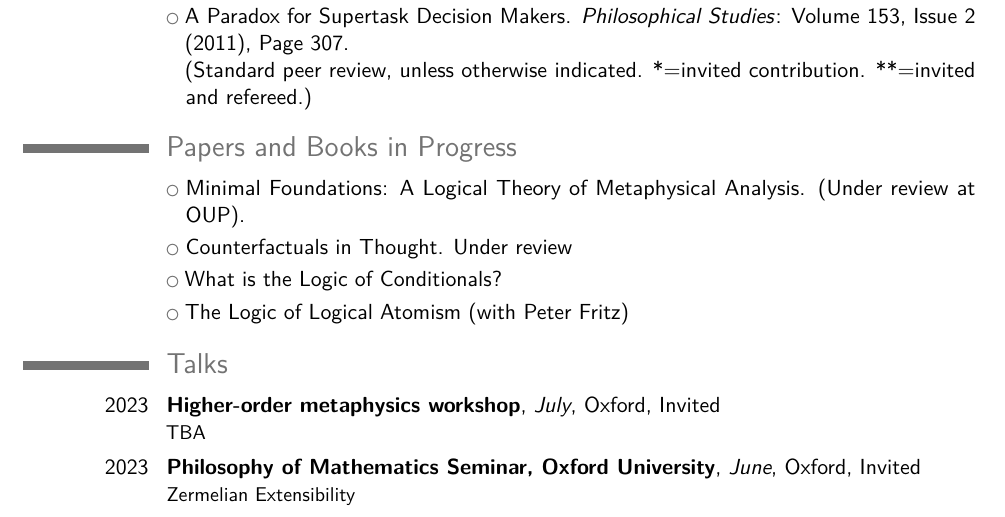
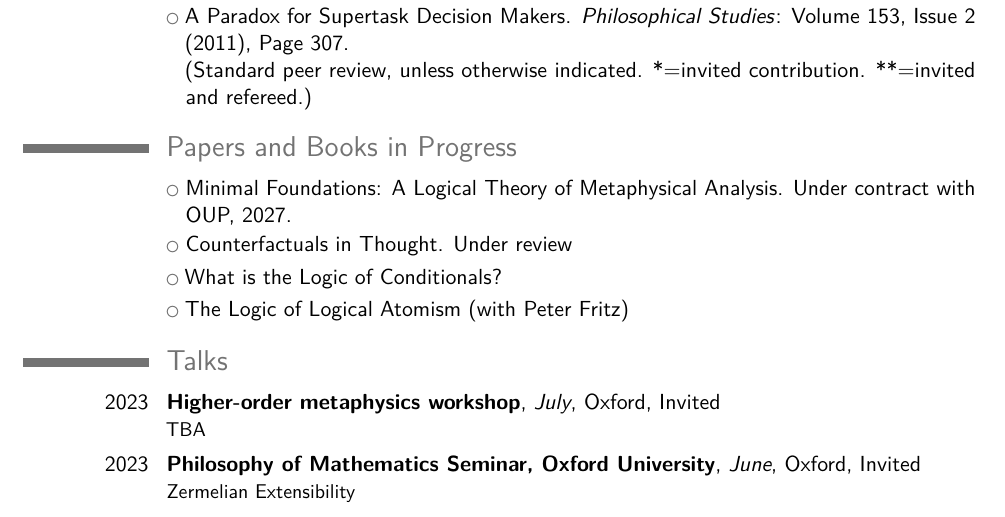
Before and after one commit to andrew-bacon/andrew-bacon.github.io, a LaTeX CV (CV/CV.tex): part of page 3 of 7, cut so that both start at the same text. Compiled offline with pdfLaTeX.

Commit message:
Update CV.tex

```diff
--- a/CV/CV.tex
+++ b/CV/CV.tex
@@ -142,7 +142,7 @@
 
 \section{Papers and Books in Progress}
 
-\cvlistitem{Minimal Foundations: A Logical Theory of Metaphysical Analysis. (Under review at OUP).}
+\cvlistitem{Minimal Foundations: A Logical Theory of Metaphysical Analysis. Under contract with OUP, 2027.}
 \cvlistitem{Counterfactuals in Thought. Under review}
 \cvlistitem{What is the Logic of Conditionals?}
 \cvlistitem{The Logic of Logical Atomism (with Peter Fritz)}
```
